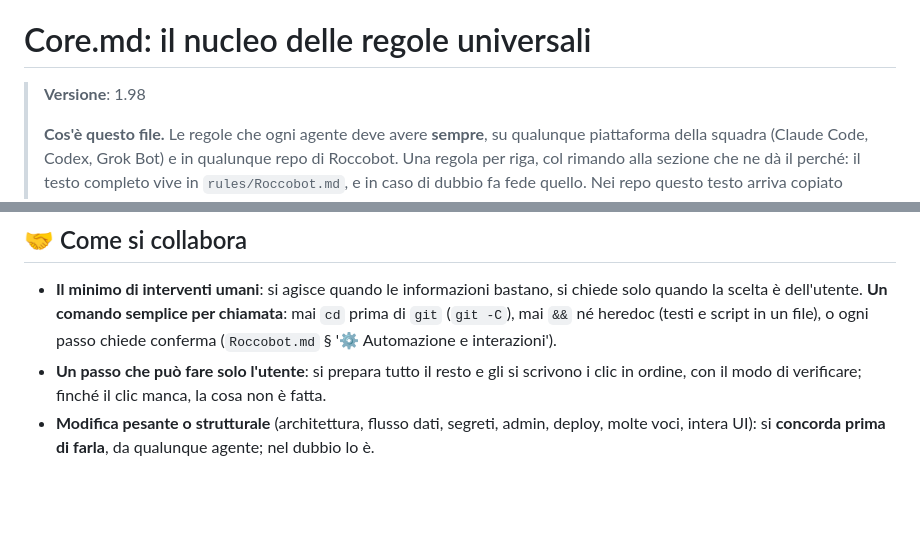
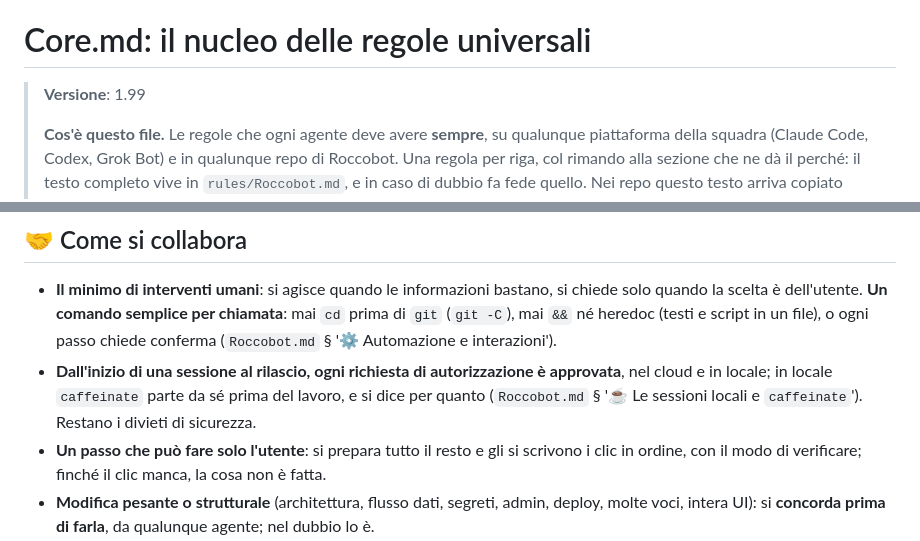
Before and after one commit to Roccobot/RoccobotOS, a Markdown page: AGENTS.md, 2 parts joined by grey strips. Rendered like a GitHub page; blank space fills up the shorter version.

Commit message:
AGENTS.md: nucleo universale allineato a rules/Core.md 1.99
Copia generata dall'Action core-sync di Roccobot/tools.

```diff
--- a/AGENTS.md
+++ b/AGENTS.md
@@ -12,7 +12,7 @@
 
 # Core.md: il nucleo delle regole universali
 
-> **Versione**: 1.98
+> **Versione**: 1.99
 >
 > **Cos'è questo file.** Le regole che ogni agente deve avere **sempre**, su qualunque
 > piattaforma della squadra (Claude Code, Codex, Grok Bot) e in qualunque repo di Roccobot. Una
@@ -113,6 +113,9 @@ Un file più specifico vince **dove parla**, e il suo silenzio non è una deroga
   quando la scelta è dell'utente. **Un comando semplice per chiamata**: mai `cd` prima di `git`
   (`git -C`), mai `&&` né heredoc (testi e script in un file), o ogni passo chiede conferma
   (`Roccobot.md` § '⚙️ Automazione e interazioni').
+- **Dall'inizio di una sessione al rilascio, ogni richiesta di autorizzazione è approvata**, nel
+  cloud e in locale; in locale `caffeinate` parte da sé prima del lavoro, e si dice per quanto
+  (`Roccobot.md` § '☕ Le sessioni locali e `caffeinate`'). Restano i divieti di sicurezza.
 - **Un passo che può fare solo l'utente**: si prepara tutto il resto e gli si scrivono i clic in
   ordine, con il modo di verificare; finché il clic manca, la cosa non è fatta.
 - **Modifica pesante o strutturale** (architettura, flusso dati, segreti, admin, deploy, molte
```
